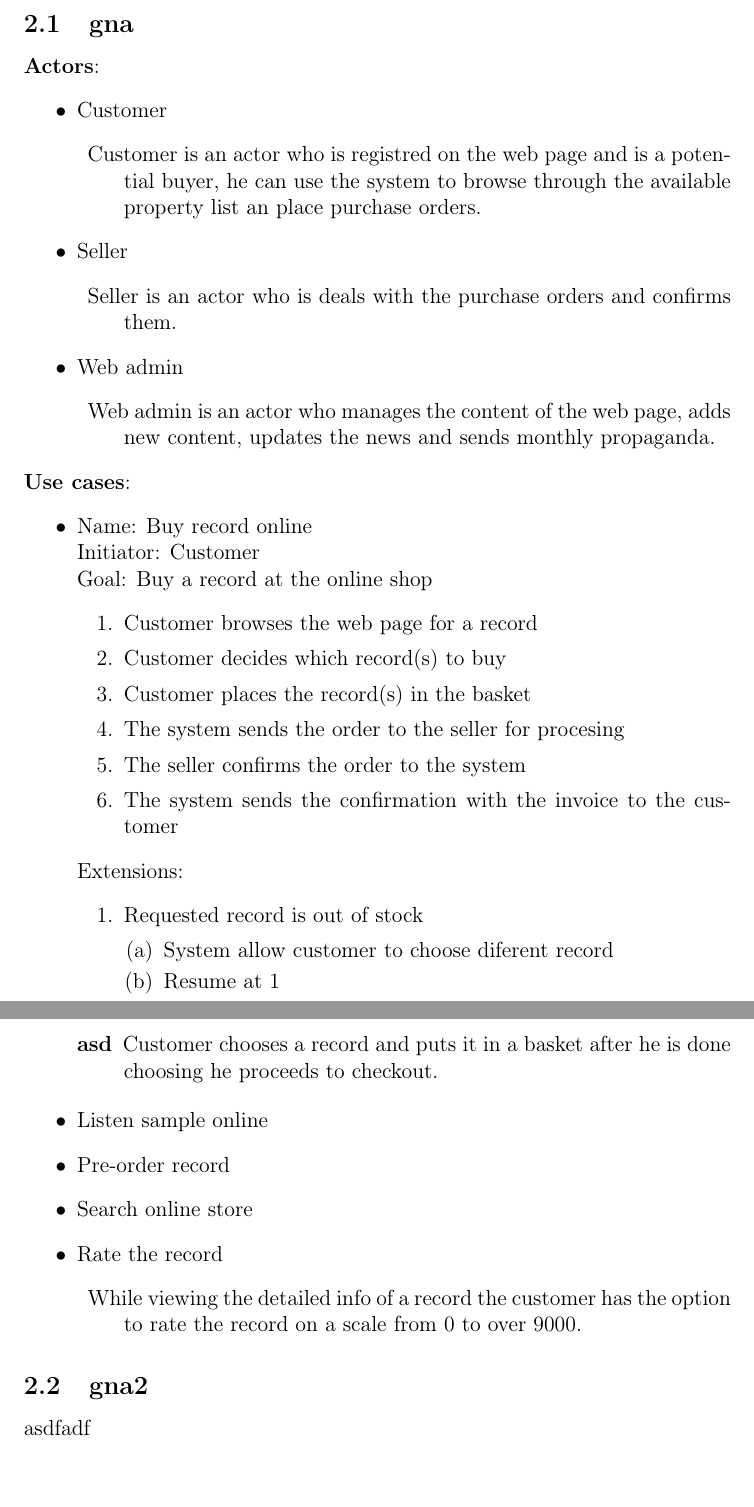
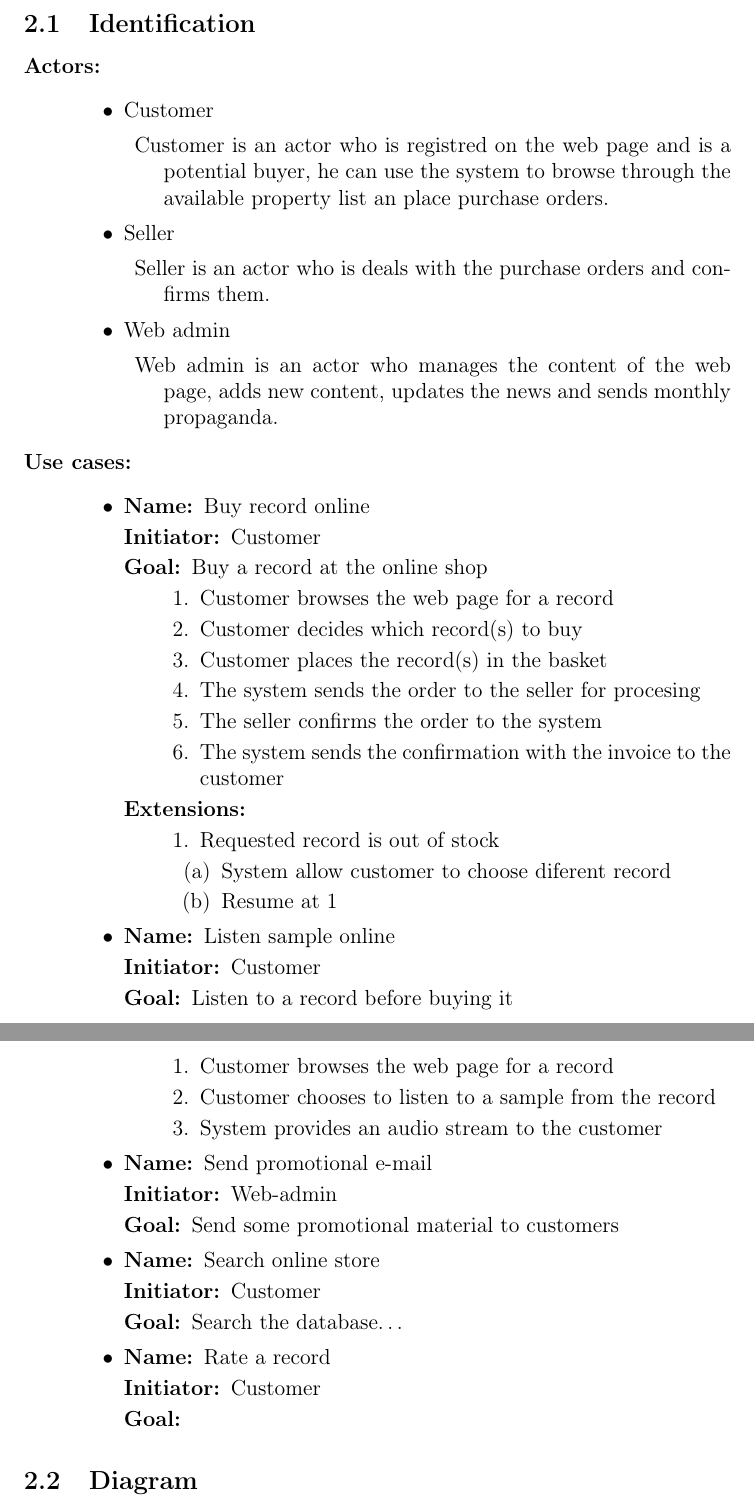
Before and after one commit to msvalina/uml, a LaTeX document (lv2/lab2.tex): two parts of pages 2 and 3 of 3, joined at a grey line, cut at the place of the change, the shorter picture padded with empty space. Compiled offline with pdfLaTeX.

Commit message:
ciscenje

```diff
--- a/lv2/lab2.tex
+++ b/lv2/lab2.tex
@@ -7,15 +8,20 @@
 \begin{document}
+
 \maketitle
 
 \setcounter{section}{2}
-\subsection{gna}
-{\bf Actors}:
+\subsection{Identification}
+
+\begin{description}
+    \item[Actors:] \hfil
     \begin{itemize}
     \item
+    %tu nam treba jos valda web stranica kao samostalni glumac... ^^
         Customer
         \begin{description}
-    \item[]Customer is an actor who is registred on the web page and is a potential buyer, he can use the system to browse
-    through the available property list an place purchase orders.
+            \item[]Customer is an actor who is registred on the web page and is a potential buyer,
+            he can use the system to browse through the available
+            property list an place purchase orders.
         \end{description}
     \item
         Seller
@@ -25,15 +31,21 @@
     \item
         Web admin
         \begin{description}
-    \item[]Web admin is an actor who manages the content of the web page, adds new content, updates the news and sends monthly propaganda.
+            \item[]Web admin is an actor who manages the content of the web page,
+            adds new content, updates the news and sends monthly propaganda.
         \end{description}
     \end{itemize}
-{\bf Use cases}:
+
+    % ovo treba bit u tom formatu kao sto pise na vjezbama...
+    % mogo si i procitat...
+
+    \item[Use cases:] \hfil
     \begin{itemize}
     \item
-    Name: Buy record online \\
-    Initiator: Customer \\
-    Goal: Buy a record at the online shop
+        \begin{description}
+            \item[Name:]Buy record online
+            \item[Initiator:]Customer
+            \item[Goal:]Buy a record at the online shop
             \begin{enumerate}
                 \item Customer browses the web page for a record
                 \item Customer decides which record(s) to buy
@@ -42,7 +54,7 @@
                 \item The seller confirms the order to the system
                 \item The system sends the confirmation with the invoice to the customer
             \end{enumerate}
-    Extensions:
+            \item[Extensions:] \hfil
             \begin{enumerate}
                 \item Requested record is out of stock
                 \begin{enumerate}
@@ -50,24 +62,41 @@
                     \item Resume at 1
                 \end{enumerate}
             \end{enumerate}
+        \end{description}
 
+    \item
         \begin{description}
-    \item[asd]
-   Customer chooses a record and puts it in a basket after he is done choosing he proceeds to checkout.
+            \item[Name:]Listen sample online
+            \item[Initiator:]Customer
+            \item[Goal:]Listen to a record before buying it
+            \begin{enumerate}
+                \item Customer browses the web page for a record
+                \item Customer chooses to listen to a sample from the record
+                \item System provides an audio stream to the customer
+            \end{enumerate}
+        \end{description}
+
+    \item
+        \begin{description}
+            \item[Name:]Send promotional e-mail
+            \item[Initiator:]Web-admin
+            \item[Goal:]Send some promotional material to customers
+        \end{description}
+
+    \item
+        \begin{description}
+            \item[Name:]Search online store
+            \item[Initiator:]Customer
+            \item[Goal:]Search the database\dots
         \end{description}
     \item
-    Listen sample online
-\item
-    Pre-order record
-\item
-    Search online store
-\item
-    Rate the record
         \begin{description}
-    \item[] While viewing the detailed info of a record the customer has the option to rate
-    the record on a scale from 0 to over 9000.
+        \item[Name:]Rate a record
+        \item[Initiator:]Customer
+        \item[Goal:]
         \end{description}
     \end{itemize}
-\subsection{gna2}
-asdfadf
+\end{description}
+
+\subsection{Diagram}
 \end{document}
```
Also changed, not shown: lv2/lab2.tex (3 more changed lines). Lines whose indentation alone changed are shown as unchanged.
